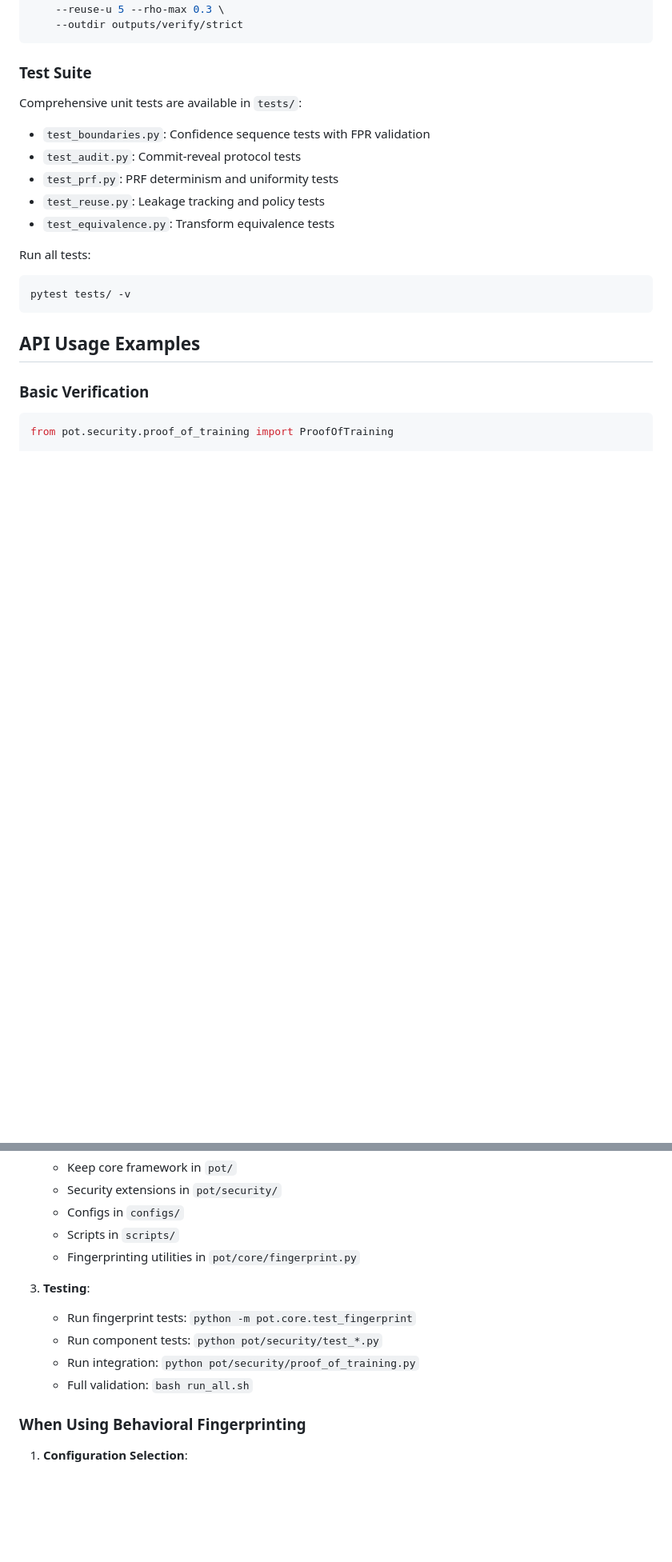
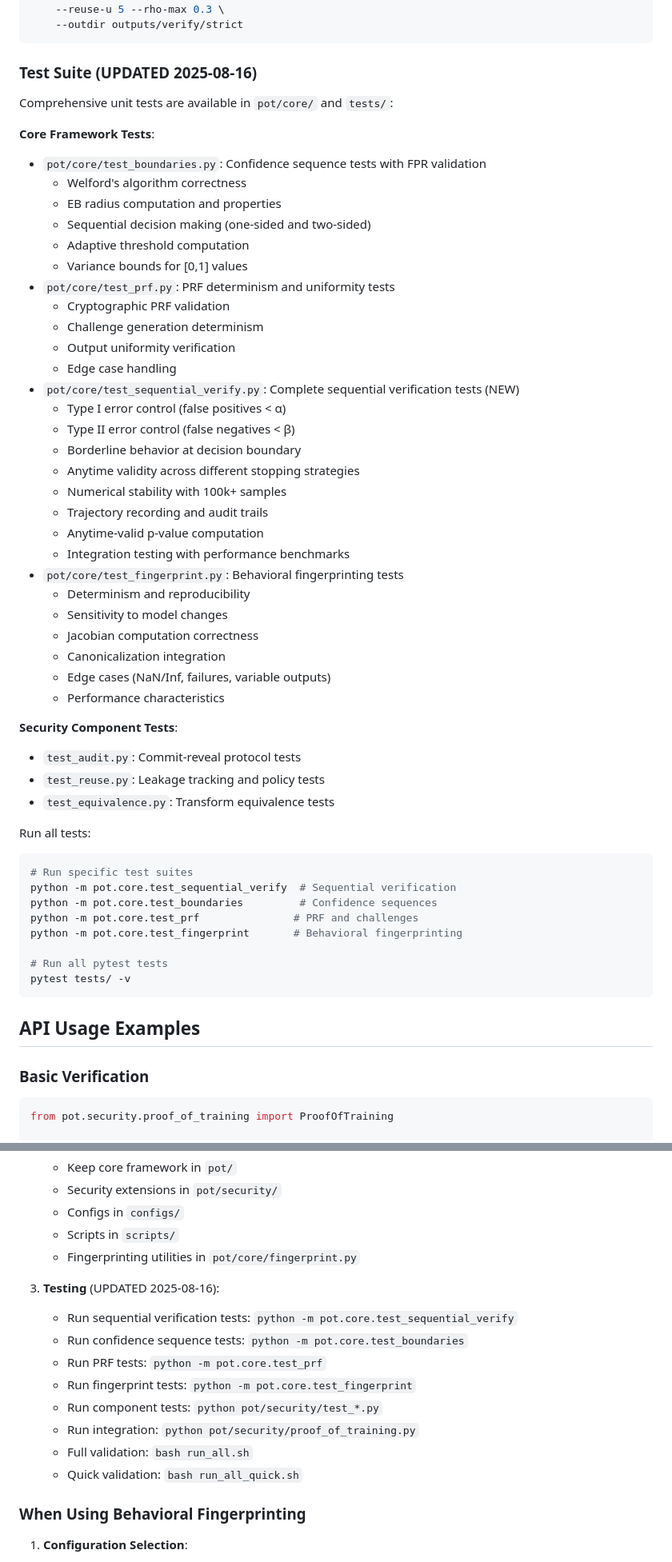
Before and after one commit to rohanvinaik/PoT_Experiments, a Markdown page: CLAUDE.md, 2 parts joined by grey strips. Shown: that part at 80% size. Rendered like a GitHub page; blank space fills up the shorter version.

````diff
--- a/CLAUDE.md
+++ b/CLAUDE.md
@@ -306,17 +306,53 @@ python scripts/run_verify_enhanced.py \
     --outdir outputs/verify/strict
 ```
 
-### Test Suite
+### Test Suite (UPDATED 2025-08-16)
 
-Comprehensive unit tests are available in `tests/`:
-- `test_boundaries.py`: Confidence sequence tests with FPR validation
+Comprehensive unit tests are available in `pot/core/` and `tests/`:
+
+**Core Framework Tests**:
+- `pot/core/test_boundaries.py`: Confidence sequence tests with FPR validation
+  - Welford's algorithm correctness
+  - EB radius computation and properties
+  - Sequential decision making (one-sided and two-sided)
+  - Adaptive threshold computation
+  - Variance bounds for [0,1] values
+- `pot/core/test_prf.py`: PRF determinism and uniformity tests
+  - Cryptographic PRF validation
+  - Challenge generation determinism
+  - Output uniformity verification
+  - Edge case handling
+- `pot/core/test_sequential_verify.py`: Complete sequential verification tests (NEW)
+  - Type I error control (false positives < α)
+  - Type II error control (false negatives < β)
+  - Borderline behavior at decision boundary
+  - Anytime validity across different stopping strategies
+  - Numerical stability with 100k+ samples
+  - Trajectory recording and audit trails
+  - Anytime-valid p-value computation
+  - Integration testing with performance benchmarks
+- `pot/core/test_fingerprint.py`: Behavioral fingerprinting tests
+  - Determinism and reproducibility
+  - Sensitivity to model changes
+  - Jacobian computation correctness
+  - Canonicalization integration
+  - Edge cases (NaN/Inf, failures, variable outputs)
+  - Performance characteristics
+
+**Security Component Tests**:
 - `test_audit.py`: Commit-reveal protocol tests
-- `test_prf.py`: PRF determinism and uniformity tests
 - `test_reuse.py`: Leakage tracking and policy tests
 - `test_equivalence.py`: Transform equivalence tests
 
 Run all tests:
 ```bash
+# Run specific test suites
+python -m pot.core.test_sequential_verify  # Sequential verification
+python -m pot.core.test_boundaries         # Confidence sequences
+python -m pot.core.test_prf               # PRF and challenges
+python -m pot.core.test_fingerprint       # Behavioral fingerprinting
+
+# Run all pytest tests
 pytest tests/ -v
 ```
 
@@ -463,11 +506,15 @@ pytest -q
    - Scripts in `scripts/`
    - Fingerprinting utilities in `pot/core/fingerprint.py`
 
-3. **Testing**:
+3. **Testing** (UPDATED 2025-08-16):
+   - Run sequential verification tests: `python -m pot.core.test_sequential_verify`
+   - Run confidence sequence tests: `python -m pot.core.test_boundaries`
+   - Run PRF tests: `python -m pot.core.test_prf`
    - Run fingerprint tests: `python -m pot.core.test_fingerprint`
    - Run component tests: `python pot/security/test_*.py`
    - Run integration: `python pot/security/proof_of_training.py`
    - Full validation: `bash run_all.sh`
+   - Quick validation: `bash run_all_quick.sh`
 
 ### When Using Behavioral Fingerprinting
 
````
Also changed, not shown: other parts of CLAUDE.md (+10 -3 lines), AGENTS.md (+27 -1 lines).
